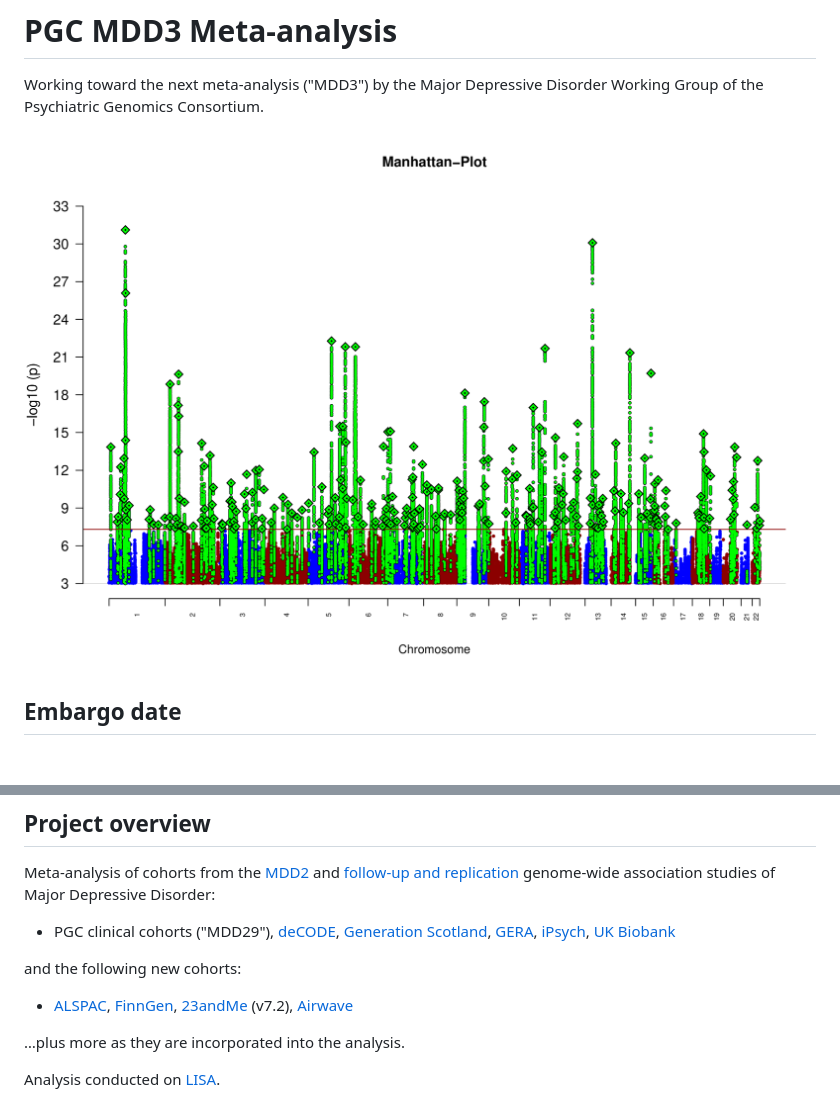
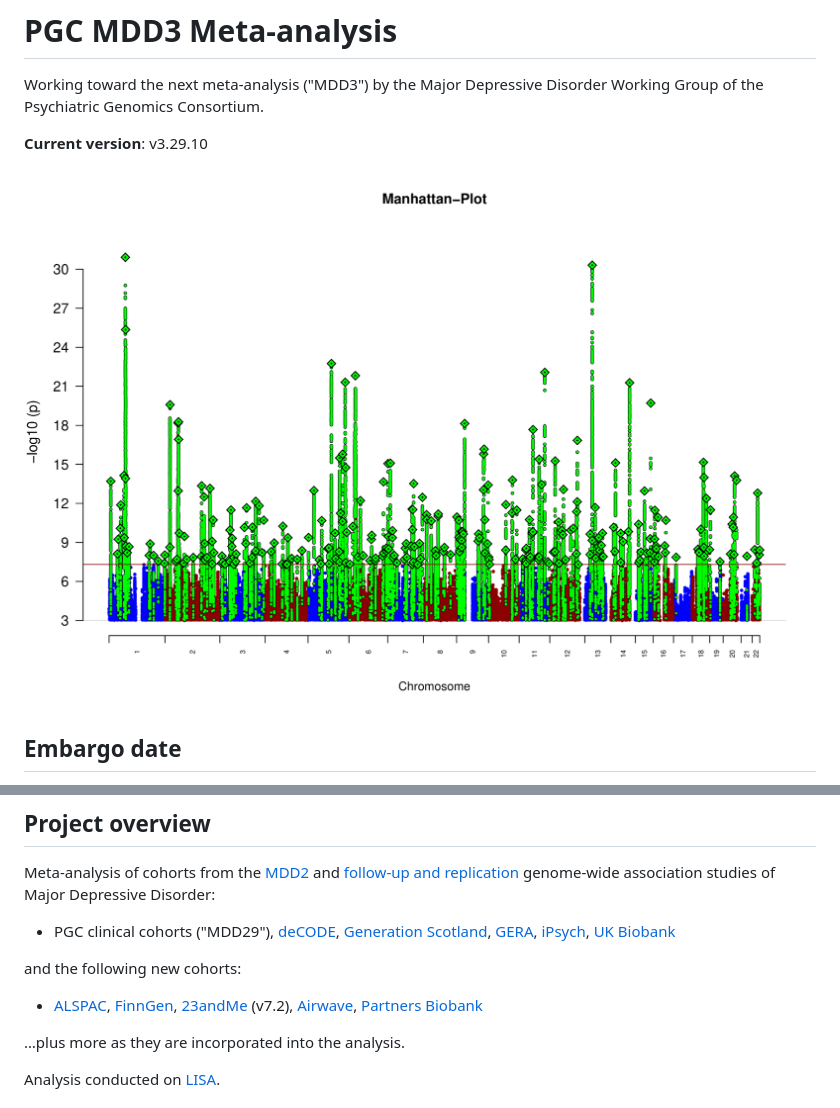
Before and after one commit to psychiatric-genomics-consortium/mdd-wave3-meta, a Markdown page: README.md, 2 parts joined by grey strips. Rendered like a GitHub page; pictures changed too: docs/figures/manhattan.nog2.eur.png; blank space fills up the shorter version.

```diff
--- a/README.md
+++ b/README.md
@@ -1,6 +1,8 @@
 # PGC MDD3 Meta-analysis
 
 Working toward the next meta-analysis ("MDD3") by the Major Depressive Disorder Working Group of the Psychiatric Genomics Consortium.
+
+**Current version**: v3.29.10
 
 ![MDD Manhattan plot](docs/figures/manhattan.nog2.eur.png)
 
@@ -16,7 +18,7 @@ Meta-analysis of cohorts from the [MDD2](https://doi.org/10.1038/s41588-018-0090
 
 and the following new cohorts:
 
-- [ALSPAC](http://www.bristol.ac.uk/alspac/), [FinnGen](https://www.finngen.fi/en), [23andMe](https://www.23andme.com/) (v7.2), [Airwave](https://police-health.org.uk)
+- [ALSPAC](http://www.bristol.ac.uk/alspac/), [FinnGen](https://www.finngen.fi/en), [23andMe](https://www.23andme.com/) (v7.2), [Airwave](https://police-health.org.uk), [Partners Biobank](https://biobank.partners.org)
 
 …plus more as they are incorporated into the analysis.
 
```
Also changed, not shown: docs/updates.md (+5 -0 lines).
